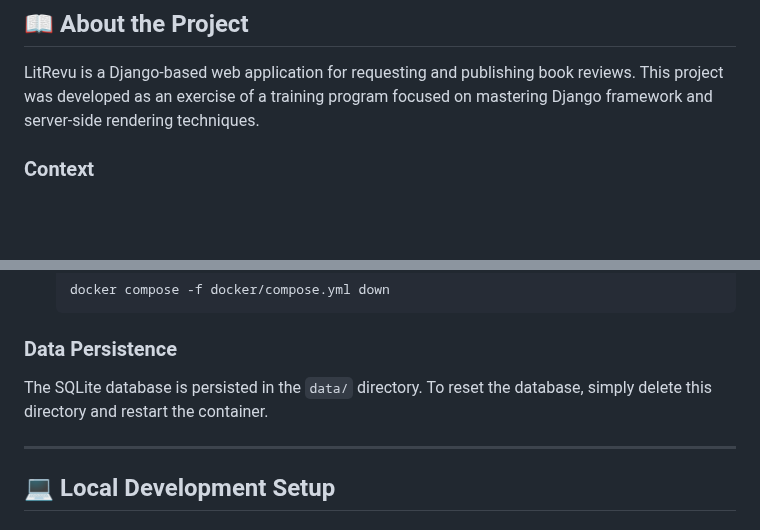
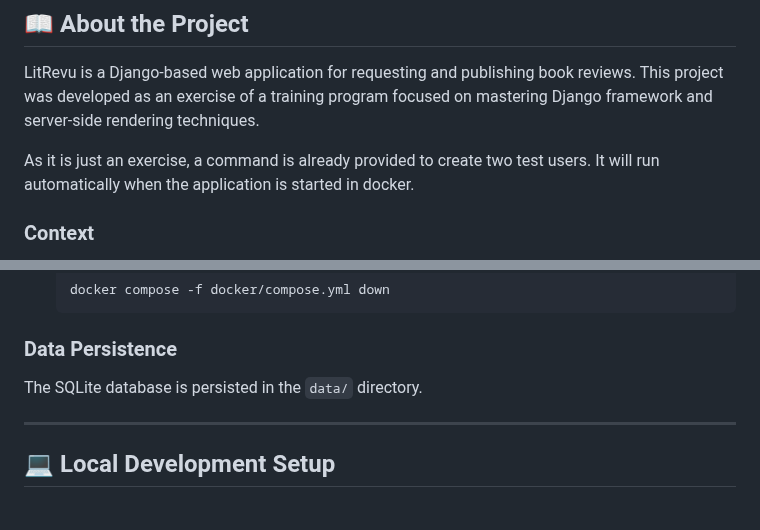
Before and after one commit to Arnaud-Goguelin/ocpy09, a Markdown page: README.md, 2 parts joined by grey strips. Drawn GitHub-style; blank space fills up the shorter version.

Commit message:
docs(readme): update readme

```diff
--- a/README.md
+++ b/README.md
@@ -5,6 +5,9 @@
 LitRevu is a Django-based web application for requesting and publishing book reviews.
 This project was developed as an exercise of a training program focused on mastering Django framework and server-side
 rendering techniques.
+
+As it is just an exercise, a command is already provided to create two test users.
+It will run automatically when the application is started in docker.
 
 ### Context
 
@@ -60,7 +63,7 @@ The application is developed following Django best practices for server-side ren
 
 ### Data Persistence
 
-The SQLite database is persisted in the `data/` directory. To reset the database, simply delete this directory and restart the container.
+The SQLite database is persisted in the `data/` directory.
 
 ---
 
```
